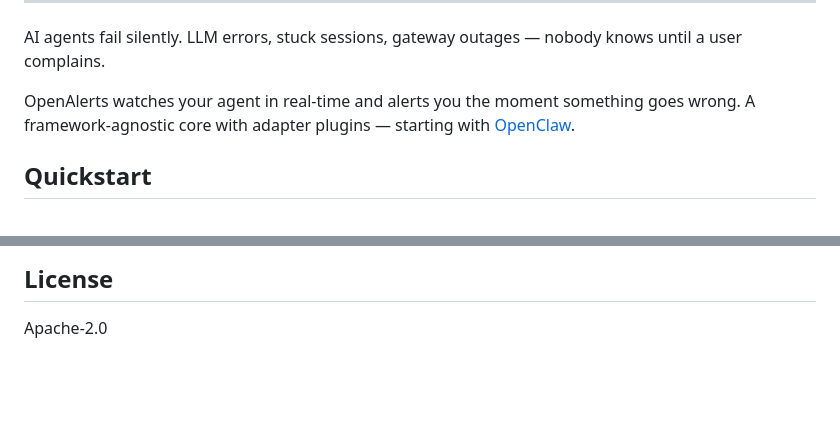
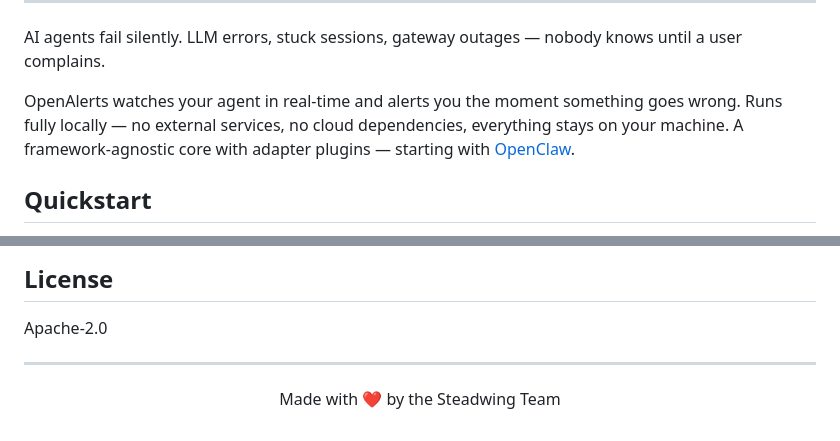
Before and after one commit to steadwing/openalerts, a Markdown page: README.md, 2 parts joined by grey strips. Drawn GitHub-style; blank space fills up the shorter version.

Commit message:
update: readme

```diff
--- a/README.md
+++ b/README.md
@@ -25,7 +25,7 @@
 
 AI agents fail silently. LLM errors, stuck sessions, gateway outages — nobody knows until a user complains.
 
-OpenAlerts watches your agent in real-time and alerts you the moment something goes wrong. A framework-agnostic core with adapter plugins — starting with [OpenClaw](https://github.com/openclaw/openclaw).
+OpenAlerts watches your agent in real-time and alerts you the moment something goes wrong. Runs fully locally — no external services, no cloud dependencies, everything stays on your machine. A framework-agnostic core with adapter plugins — starting with [OpenClaw](https://github.com/openclaw/openclaw).
 
 ## Quickstart
 
@@ -194,3 +194,7 @@ npm run clean      # remove dist/
 ## License
 
 Apache-2.0
+
+---
+
+<p align="center">Made with ❤️ by the Steadwing Team</p>
```
